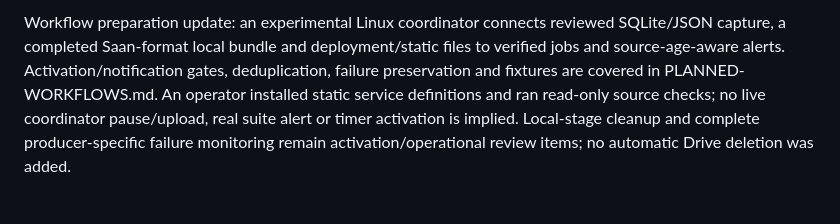
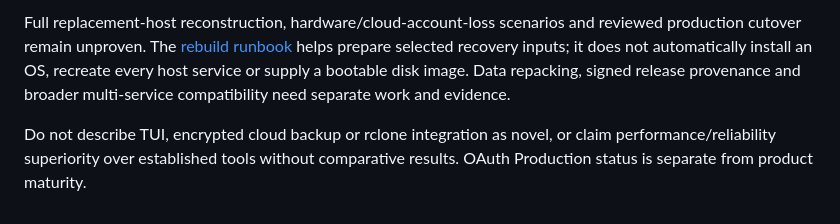
Before and after one commit to iceswift/homevault, a Markdown page: docs/ROADMAP.md, the part around the change printed below. Rendered like a GitHub page.

```diff
--- a/docs/ROADMAP.md
+++ b/docs/ROADMAP.md
@@ -51,9 +44,11 @@ certification and broader platform/app compatibility remain future work.
 
-Workflow preparation update: an experimental Linux coordinator connects reviewed
-SQLite/JSON capture, a completed Saan-format local bundle and deployment/static
-files to verified jobs and source-age-aware alerts. Activation/notification gates,
-deduplication, failure preservation and fixtures are covered in PLANNED-WORKFLOWS.md.
-An operator installed static service definitions and ran read-only source checks;
-no live coordinator pause/upload, real suite alert or timer activation is implied.
-Local-stage cleanup and complete producer-specific failure monitoring remain
-activation/operational review items; no automatic Drive deletion was added.
+Full replacement-host reconstruction, hardware/cloud-account-loss scenarios and
+reviewed production cutover remain unproven. The [rebuild runbook](REBUILD.md)
+helps prepare selected recovery inputs; it does not automatically install an OS,
+recreate every host service or supply a bootable disk image. Data repacking,
+signed release provenance and broader multi-service compatibility need separate
+work and evidence.
+
+Do not describe TUI, encrypted cloud backup or rclone integration as novel, or
+claim performance/reliability superiority over established tools without comparative
+results. OAuth Production status is separate from product maturity.
```
Also changed, not shown: other parts of docs/ROADMAP.md (+34 -41 lines), README.md (+25 -25 lines), docs/RELEASING.md (+1 -1 lines), docs/assets/README.md (added, +20 -0 lines), docs/assets/tui-welcome.png (added), 3 other files.
